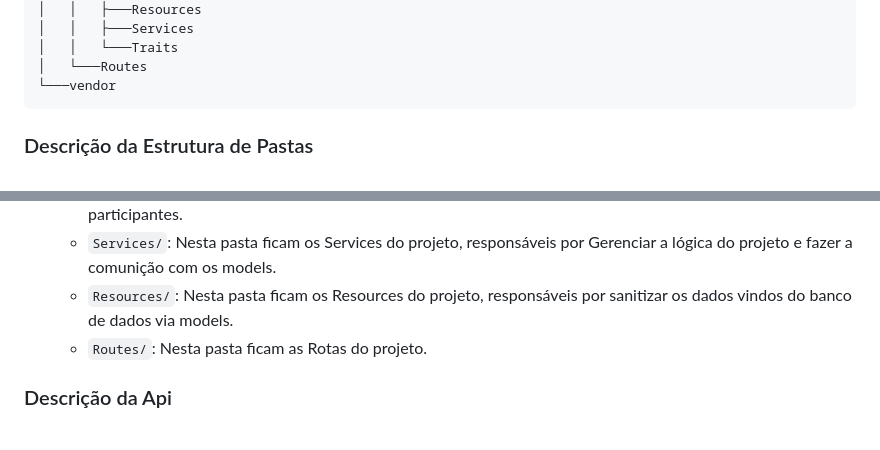
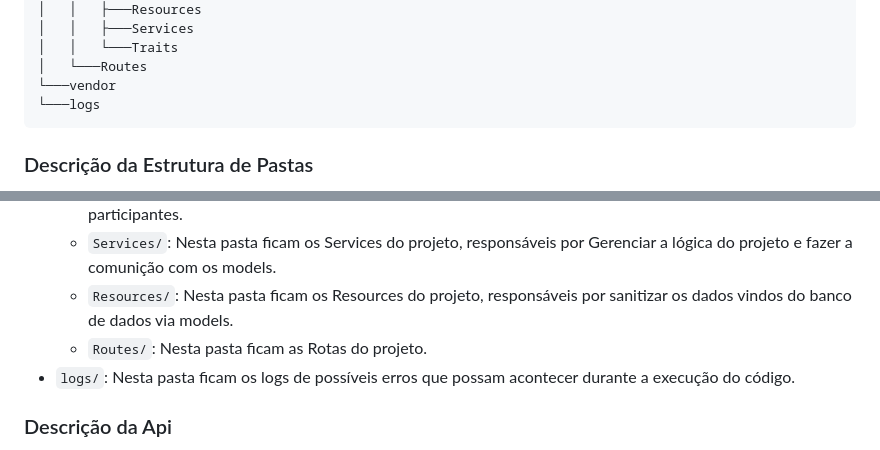
Before and after one commit to GuilhermePereiraRibeirodaSilva/php-rest-api, a Markdown page: README.md, 2 parts joined by grey strips. GitHub-like rendering.

Commit message:
Corrigindo readme.md

````diff
--- a/README.md
+++ b/README.md
@@ -44,6 +44,7 @@ comunicam com as rotas locais.
 │   │   └───Traits
 │   └───Routes
 └───vendor
+└───logs
 ```
 
 ### Descrição da Estrutura de Pastas
@@ -55,6 +56,7 @@ comunicam com as rotas locais.
     - `Services/`: Nesta pasta ficam os Services do projeto, responsáveis por Gerenciar a lógica do projeto e fazer a comunição com os models.
     - `Resources/`: Nesta pasta ficam os Resources do projeto, responsáveis por sanitizar os dados vindos do banco de dados via models.
     - `Routes/`: Nesta pasta ficam as Rotas do projeto.
+- `logs/`: Nesta pasta ficam os logs de possíveis erros que possam acontecer durante a execução do código.
 
 ### Descrição da Api
 
````
